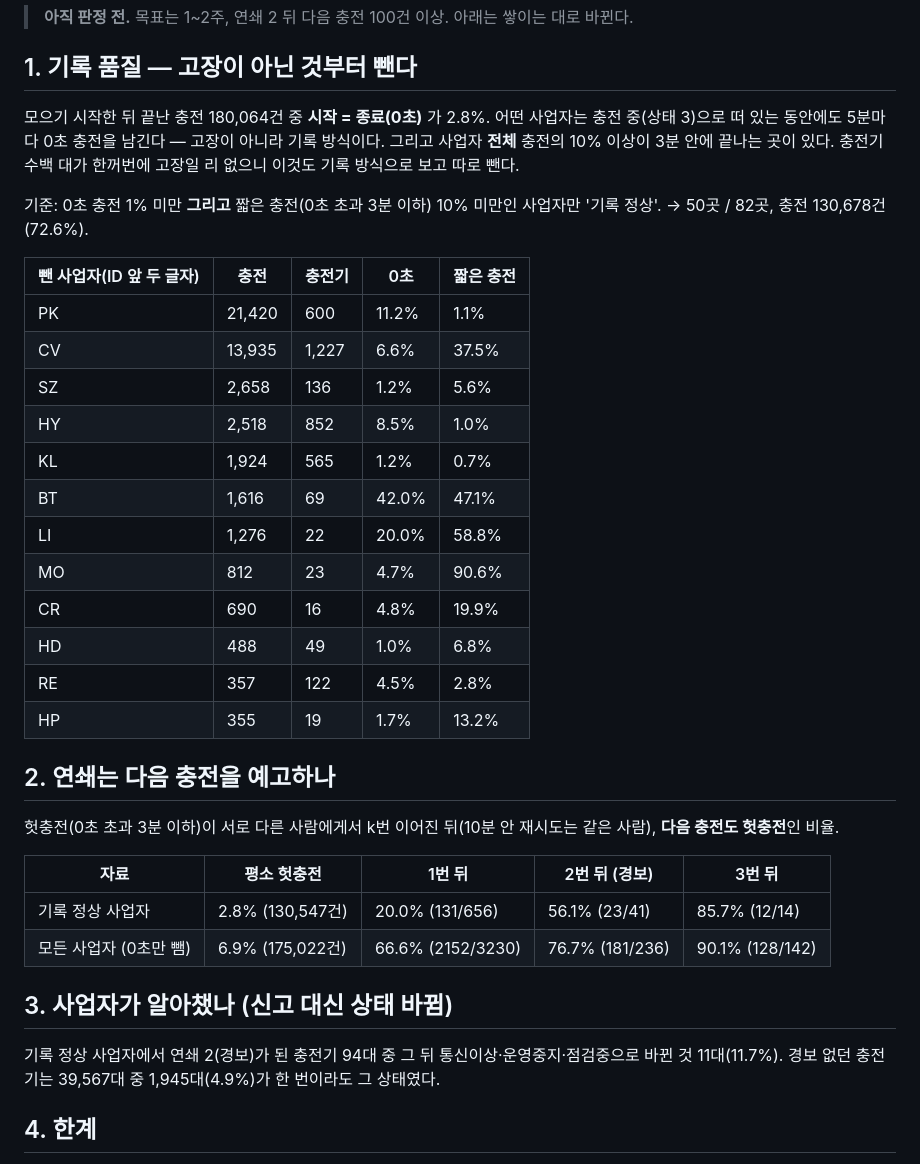
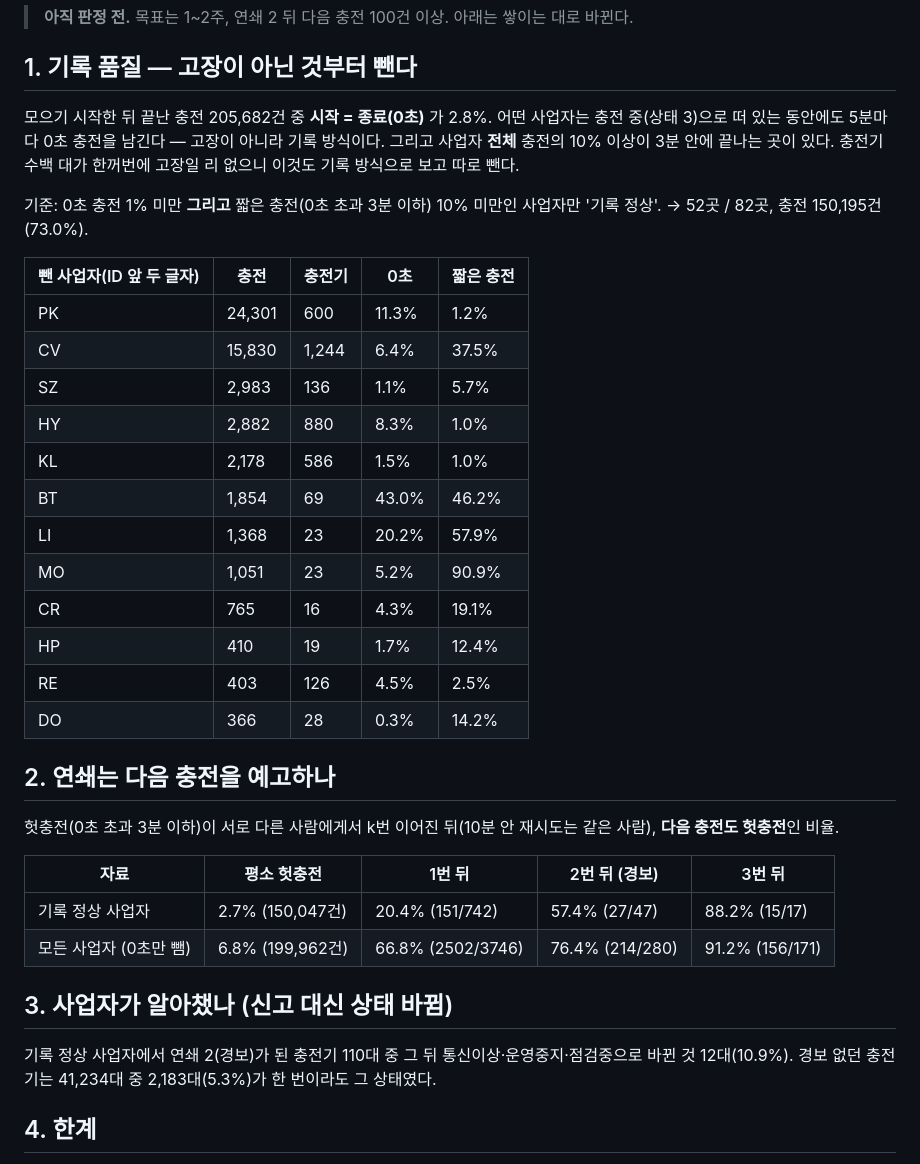
Before and after one commit to zmflm0110/bike-doctor, a Markdown page: docs/ev_validation.md, the part around one of its changes. Drawn GitHub-style.

```diff
--- a/docs/ev_validation.md
+++ b/docs/ev_validation.md
@@ -7,25 +7,25 @@
 
 ## 1. 기록 품질 — 고장이 아닌 것부터 뺀다
 
-모으기 시작한 뒤 끝난 충전 180,064건 중 **시작 = 종료(0초)** 가 2.8%. 어떤 사업자는 충전 중(상태 3)으로 떠 있는 동안에도 5분마다 0초 충전을 남긴다 — 고장이 아니라 기록 방식이다.
+모으기 시작한 뒤 끝난 충전 205,682건 중 **시작 = 종료(0초)** 가 2.8%. 어떤 사업자는 충전 중(상태 3)으로 떠 있는 동안에도 5분마다 0초 충전을 남긴다 — 고장이 아니라 기록 방식이다.
 그리고 사업자 **전체** 충전의 10% 이상이 3분 안에 끝나는 곳이 있다. 충전기 수백 대가 한꺼번에 고장일 리 없으니 이것도 기록 방식으로 보고 따로 뺀다.
 
-기준: 0초 충전 1% 미만 **그리고** 짧은 충전(0초 초과 3분 이하) 10% 미만인 사업자만 '기록 정상'. → 50곳 / 82곳, 충전 130,678건 (72.6%).
+기준: 0초 충전 1% 미만 **그리고** 짧은 충전(0초 초과 3분 이하) 10% 미만인 사업자만 '기록 정상'. → 52곳 / 82곳, 충전 150,195건 (73.0%).
 
 | 뺀 사업자(ID 앞 두 글자) | 충전 | 충전기 | 0초 | 짧은 충전 |
 |---|---|---|---|---|
-| PK | 21,420 | 600 | 11.2% | 1.1% |
-| CV | 13,935 | 1,227 | 6.6% | 37.5% |
-| SZ | 2,658 | 136 | 1.2% | 5.6% |
-| HY | 2,518 | 852 | 8.5% | 1.0% |
-| KL | 1,924 | 565 | 1.2% | 0.7% |
-| BT | 1,616 | 69 | 42.0% | 47.1% |
-| LI | 1,276 | 22 | 20.0% | 58.8% |
-| MO | 812 | 23 | 4.7% | 90.6% |
-| CR | 690 | 16 | 4.8% | 19.9% |
-| HD | 488 | 49 | 1.0% | 6.8% |
-| RE | 357 | 122 | 4.5% | 2.8% |
-| HP | 355 | 19 | 1.7% | 13.2% |
+| PK | 24,301 | 600 | 11.3% | 1.2% |
+| CV | 15,830 | 1,244 | 6.4% | 37.5% |
+| SZ | 2,983 | 136 | 1.1% | 5.7% |
+| HY | 2,882 | 880 | 8.3% | 1.0% |
+| KL | 2,178 | 586 | 1.5% | 1.0% |
+| BT | 1,854 | 69 | 43.0% | 46.2% |
+| LI | 1,368 | 23 | 20.2% | 57.9% |
+| MO | 1,051 | 23 | 5.2% | 90.9% |
+| CR | 765 | 16 | 4.3% | 19.1% |
+| HP | 410 | 19 | 1.7% | 12.4% |
+| RE | 403 | 126 | 4.5% | 2.5% |
+| DO | 366 | 28 | 0.3% | 14.2% |
 
 ## 2. 연쇄는 다음 충전을 예고하나
 
@@ -33,12 +33,12 @@
 
 | 자료 | 평소 헛충전 | 1번 뒤 | 2번 뒤 (경보) | 3번 뒤 |
 |---|---|---|---|---|
-| 기록 정상 사업자 | 2.8% (130,547건) | 20.0% (131/656) | 56.1% (23/41) | 85.7% (12/14) |
-| 모든 사업자 (0초만 뺌) | 6.9% (175,022건) | 66.6% (2152/3230) | 76.7% (181/236) | 90.1% (128/142) |
+| 기록 정상 사업자 | 2.7% (150,047건) | 20.4% (151/742) | 57.4% (27/47) | 88.2% (15/17) |
+| 모든 사업자 (0초만 뺌) | 6.8% (199,962건) | 66.8% (2502/3746) | 76.4% (214/280) | 91.2% (156/171) |
 
 ## 3. 사업자가 알아챘나 (신고 대신 상태 바뀜)
 
-기록 정상 사업자에서 연쇄 2(경보)가 된 충전기 94대 중 그 뒤 통신이상·운영중지·점검중으로 바뀐 것 11대(11.7%). 경보 없던 충전기는 39,567대 중 1,945대(4.9%)가 한 번이라도 그 상태였다.
+기록 정상 사업자에서 연쇄 2(경보)가 된 충전기 110대 중 그 뒤 통신이상·운영중지·점검중으로 바뀐 것 12대(10.9%). 경보 없던 충전기는 41,234대 중 2,183대(5.3%)가 한 번이라도 그 상태였다.
 
 ## 4. 한계
 
```
Also changed, not shown: other parts of docs/ev_validation.md (+2 -2 lines), README.md (+6 -6 lines), docs/talk.md (+5 -2 lines), docs/shots/2_lookup.png, docs/shots/3_rescue.png, 10 other files.
